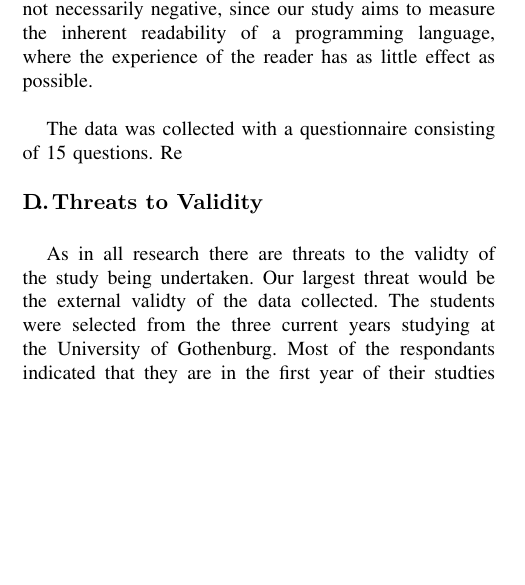
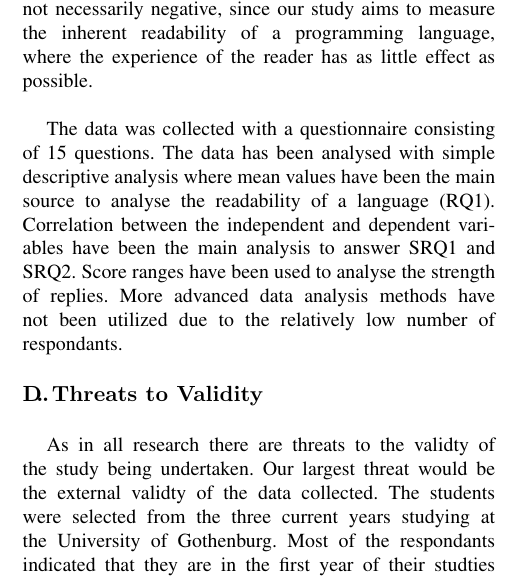
Before and after one commit to williamgranli/T6_JW, a LaTeX problem sheet (rmtw/assignment_1/assignment_1.tex): part of one column of page 3 of 4, cut so that both start at the same text, the shorter picture padded with empty space. Compiled offline with pdfLaTeX.

Commit message:
Results analysis

```diff
--- a/rmtw/assignment_1/assignment_1.tex
+++ b/rmtw/assignment_1/assignment_1.tex
@@ -152,9 +152,7 @@ The response rate for the questionnaire was 11\%. The questionnaire was distribu
 Response bias has been determined mostly through analysing the correlation between the independent variables and the dependent variables. Readability of a language is likely to be strongly correlated with the reader's experience of the language. Due to there being a high response rate amongst 1st year students, it suggests that the nonrespones may have affected the results. This is not necessarily negative, since our study aims to measure the inherent readability of a programming language, where the experience of the reader has as little effect as possible.
 \newline
 
-The data was collected with a questionnaire consisting of 15 questions.
-Re
-
+The data was collected with a questionnaire consisting of 15 questions. The data has been analysed with simple descriptive analysis where mean values have been the main source to analyse the readability of a language (RQ1). Correlation between the independent and dependent variables have been the main analysis to answer SRQ1 and SRQ2. Score ranges have been used to analyse the strength of replies. More advanced data analysis methods have not been utilized due to the relatively low number of respondants.
 
 \SubSection{Threats to Validity}
 As in all research there are threats to the validty of the study being undertaken. Our largest threat would be the external validty of the data collected. The students were selected from the three current years studying at the University of Gothenburg. Most of the respondants indicated that they are in the first year of their studties and as such their inexperience could be a limiting factor on their answers to the survey. The students may also have had a bias for one of the languages; Java. So far, the students in the first year have been formally taught in only Java. This means that there is a lower chance they would be familiar with reading other language syntax other than java and as such they would be more likely to see Java favourably than others. We cannot therefore generalise that Java has higher readability than that of the other languages despite what the results show.
```
